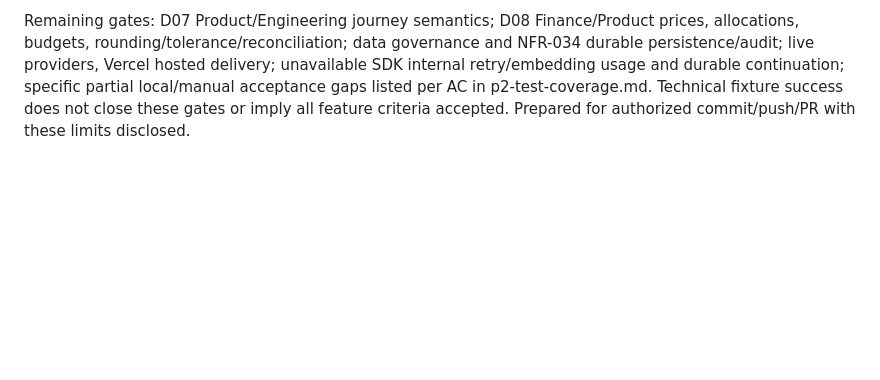
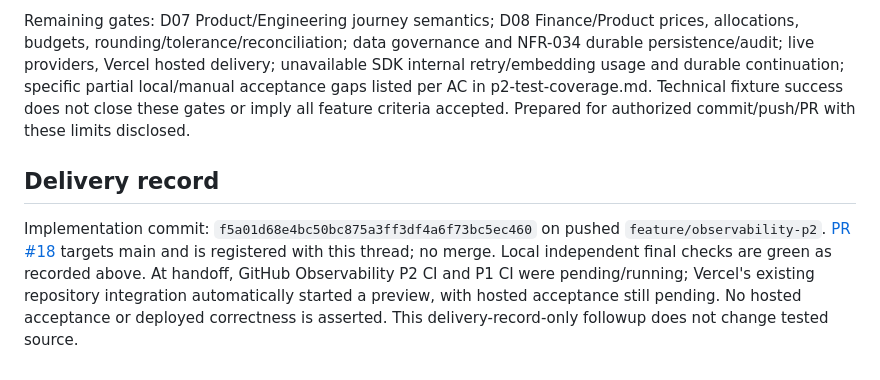
Before and after one commit to jbaker7989/RecruitingApp, a Markdown page: tasks/observability-p2-plan.md, the part around the change. Drawn GitHub-style; blank space fills up the shorter version.

Commit message:
docs: record P2 validation and PR delivery

```diff
--- a/tasks/observability-p2-plan.md
+++ b/tasks/observability-p2-plan.md
@@ -82,3 +82,7 @@ Independent final round2: P2 43/43, full 338/338, no skipped tests; typecheck/bu
 Orchestrator review: privacy allowlists, finite labels, span-only correlation, SDK-hidden retry caveats, unknown token coverage, preservation of business error/state/retry behavior, cost non-policy labels, no payload exports, no new packages/hosted services/credentials, and all 47 AC mappings inspected. Existing P1 workflow and lockfile unchanged; S11 excluded. No muted/skipped tests or new lint/type suppressions. CI uses Node24, read-only permission, bounded Docker startup/readiness/query and always cleanup, no Grafana/provider/deploy secrets. Each curl probe has a three-second deadline. No merge or root checkout modification.
 
 Remaining gates: D07 Product/Engineering journey semantics; D08 Finance/Product prices, allocations, budgets, rounding/tolerance/reconciliation; data governance and NFR-034 durable persistence/audit; live providers, Vercel hosted delivery; unavailable SDK internal retry/embedding usage and durable continuation; specific partial local/manual acceptance gaps listed per AC in p2-test-coverage.md. Technical fixture success does not close these gates or imply all feature criteria accepted. Prepared for authorized commit/push/PR with these limits disclosed.
+
+## Delivery record
+
+Implementation commit: `f5a01d68e4bc50bc875a3ff3df4a6f73bc5ec460` on pushed `feature/observability-p2`. [PR #18](https://github.com/jbaker7989/RecruitingApp/pull/18) targets main and is registered with this thread; no merge. Local independent final checks are green as recorded above. At handoff, GitHub Observability P2 CI and P1 CI were pending/running; Vercel's existing repository integration automatically started a preview, with hosted acceptance still pending. No hosted acceptance or deployed correctness is asserted. This delivery-record-only followup does not change tested source.
```
Also changed, not shown: tasks/todo.md (+1 -1 lines).
